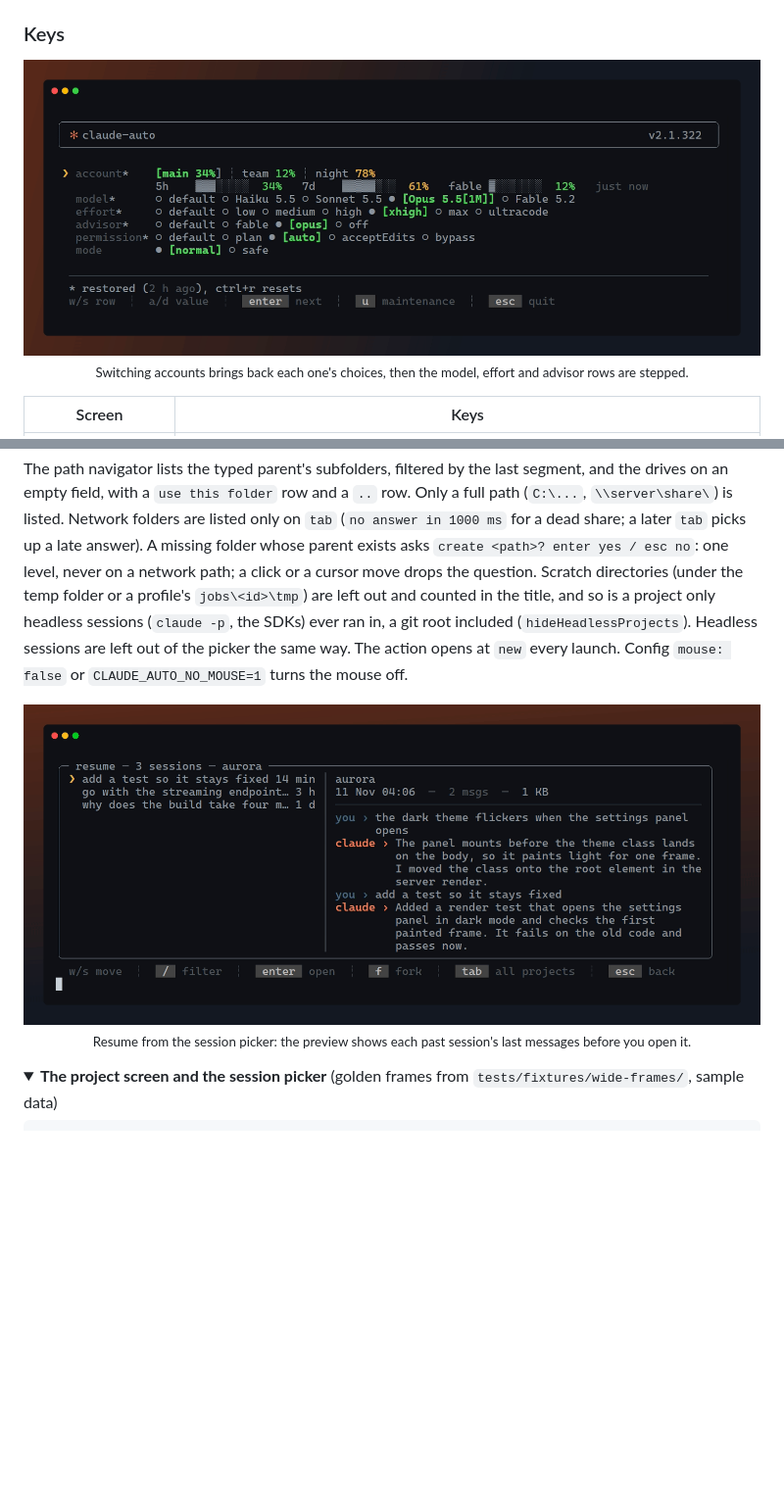
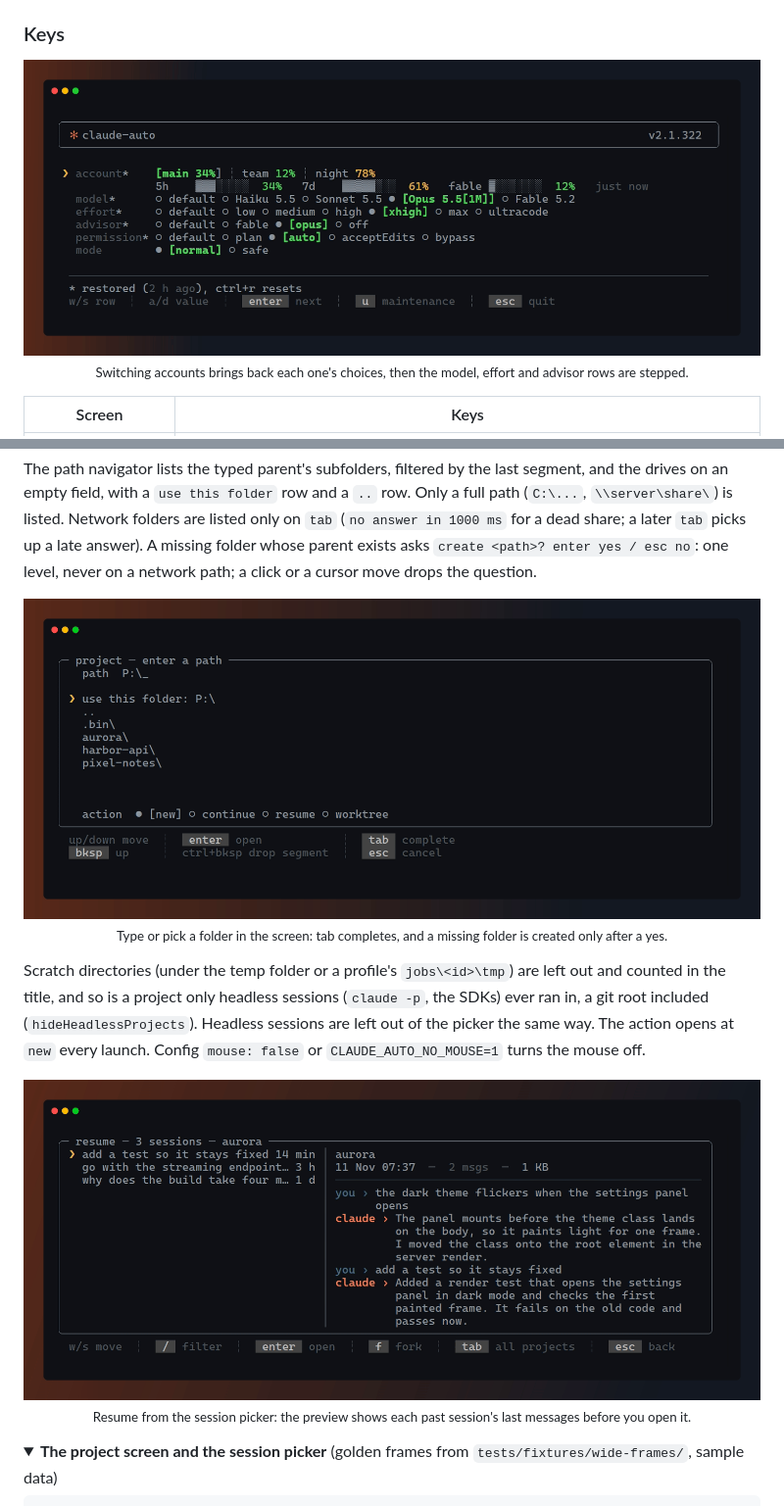
Before and after one commit to vitaliy-shatskiy/claude-auto-launcher, a Markdown page: README.md, 2 parts joined by grey strips. Shown at 98% size. Drawn GitHub-style; pictures changed too: docs/media/launch-walk.gif, docs/media/navigator-walk.gif (added), docs/media/sessions-walk.gif; folded sections open; blank space fills up the shorter version.

Commit message:
docs(media): redraw the launch and sessions walks for the 0.8.0 footers; add a path navigator walk

```diff
--- a/README.md
+++ b/README.md
@@ -216,6 +216,13 @@ drives on an empty field, with a `use this folder` row and a `..` row. Only a fu
 1000 ms` for a dead share; a later `tab` picks up a late answer). A missing folder whose parent
 exists asks `create <path>? enter yes / esc no`: one level, never on a network path; a click or a
 cursor move drops the question.
+
+<p align="center">
+  <a href="docs/media/navigator-walk.mp4"><img alt="The path navigator: the demo drive's folders listed under the typed path, h filters them to harbor-api, tab completes it, a missing docs folder asks create? enter yes / esc no, esc says no and esc again returns to the project list" src="docs/media/navigator-walk.gif" width="100%"></a>
+  <br>
+  <sub>Type or pick a folder in the screen: tab completes, and a missing folder is created only after a yes.</sub>
+</p>
+
 Scratch directories (under the temp folder or a profile's `jobs\<id>\tmp`) are left out and counted
 in the title, and so is a project only headless sessions (`claude -p`, the SDKs) ever ran in, a git
 root included (`hideHeadlessProjects`). Headless sessions are left out of the picker the same way.
```
Also changed, not shown: docs/media/README.md (+2 -1 lines), 5 other files.
